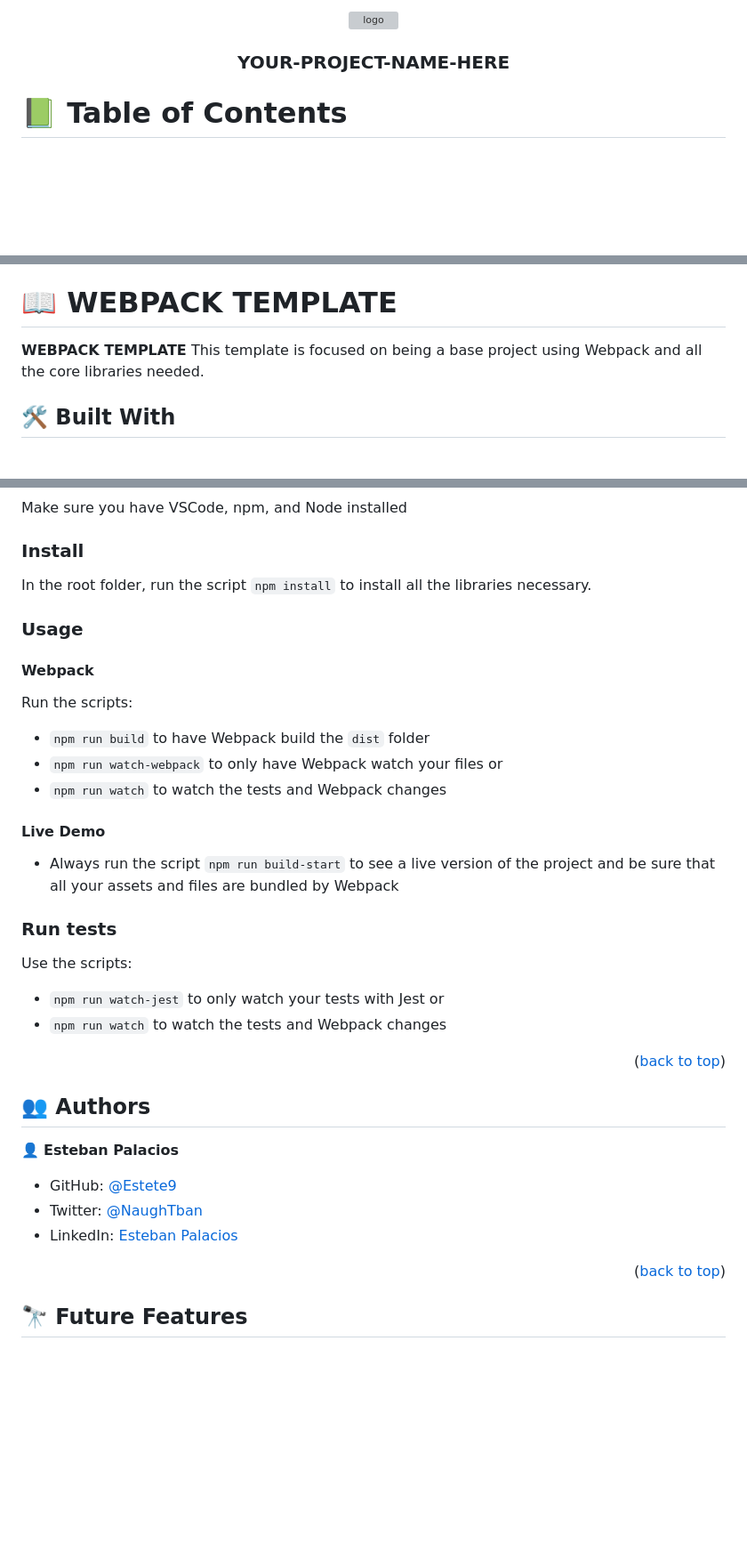
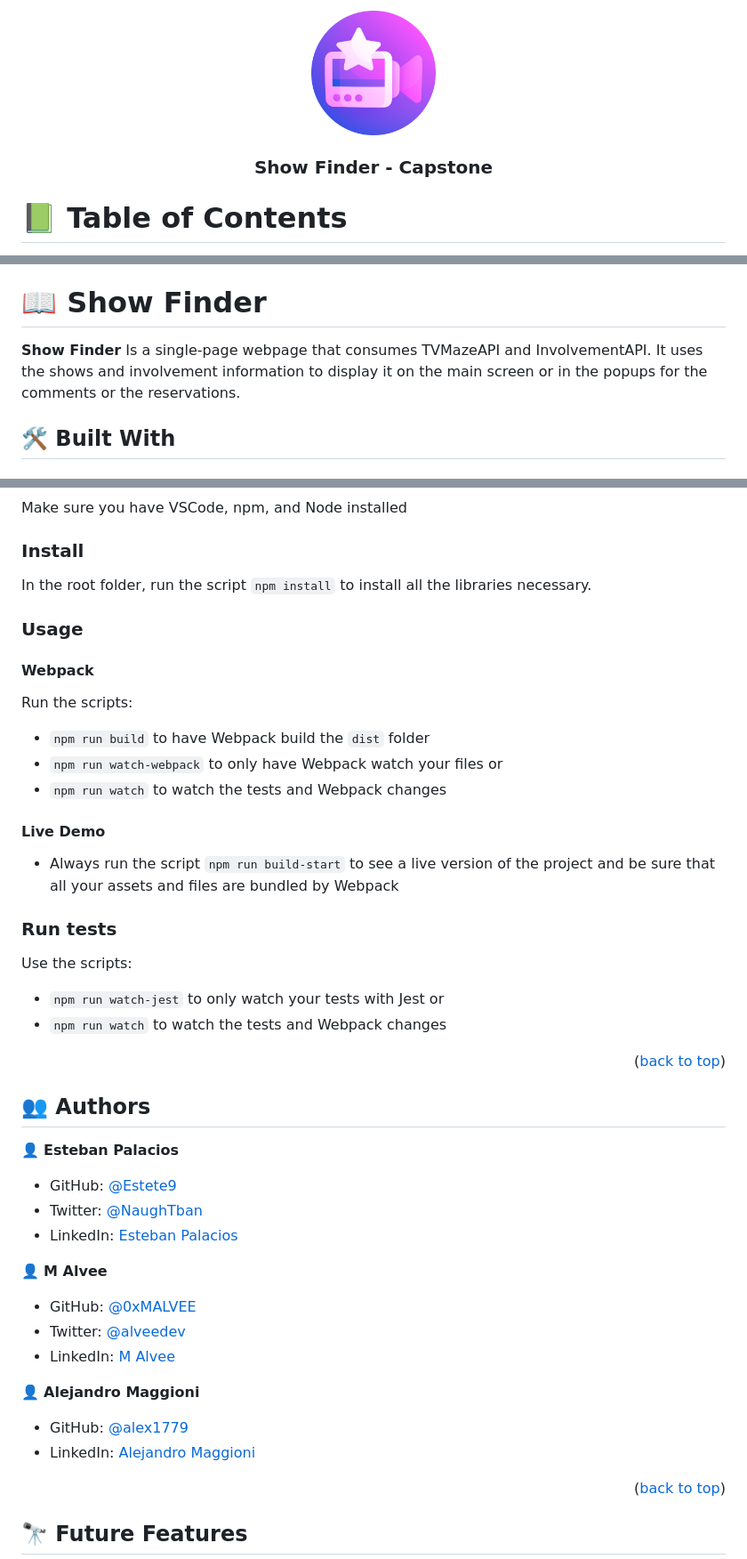
Before and after one commit to Estete9/CapstoneShowFinder, a Markdown page: README.md, 3 parts joined by grey strips. Shown at 89% size. GitHub-like rendering; blank space fills up the shorter version; grey boxes are pictures that could not be loaded.

```diff
--- a/README.md
+++ b/README.md
@@ -1,10 +1,10 @@
 <a name="readme-top"></a>
 
 <div align="center">
-  <img src="./assets/logo.png" alt="logo" width="140"  height="auto" />
+  <img src="./assets/main_logo.png" alt="logo" width="140"  height="auto" />
   <br/>
 
-  <h3><b>YOUR-PROJECT-NAME-HERE</b></h3>
+  <h3><b>Show Finder - Capstone</b></h3>
 
 </div>
 
@@ -31,9 +32,9 @@
 
 <!-- PROJECT DESCRIPTION -->
 
-# 📖 WEBPACK TEMPLATE <a name="about-project"></a>
+# 📖 Show Finder <a name="about-project"></a>
 
-**WEBPACK TEMPLATE** This template is focused on being a base project using Webpack and all the core libraries needed.
+**Show Finder** Is a single-page webpage that consumes TVMazeAPI and InvolvementAPI. It uses the shows and involvement information to display it on the main screen or in the popups for the comments or the reservations.
 
 ## 🛠 Built With <a name="built-with"></a>
 
@@ -85,21 +89,27 @@ To run this project you need:
 Make sure you have VSCode, npm, and Node installed
 
 ### Install
+
 In the root folder, run the script `npm install` to install all the libraries necessary.
 
 ### Usage
+
 #### Webpack
+
 Run the scripts:
+
 - `npm run build` to have Webpack build the `dist` folder
 - `npm run watch-webpack` to only have Webpack watch your files or
 - `npm run watch` to watch the tests and Webpack changes
+
 #### Live Demo
+
 - Always run the script `npm run build-start` to see a live version of the project and be sure that all your assets and files are bundled by Webpack
-
 
 ### Run tests
 
 Use the scripts:
+
 - `npm run watch-jest` to only watch your tests with Jest or
 - `npm run watch` to watch the tests and Webpack changes
 
@@ -114,6 +124,17 @@ Use the scripts:
 - GitHub: [@Estete9](https://github.com/Estete9)
 - Twitter: [@NaughTban](https://twitter.com/NaughTban)
 - LinkedIn: [Esteban Palacios](https://www.linkedin.com/in/esteban-palacios-5030a772/)
+
+👤 **M Alvee**
+
+- GitHub: [@0xMALVEE](https://github.com/0xMALVEE)
+- Twitter: [@alveedev](https://twitter.com/alveedev)
+- LinkedIn: [M Alvee](https://www.linkedin.com/in/0xmalvee/)
+
+👤 **Alejandro Maggioni**
+
+- GitHub: [@alex1779](https://github.com/alex1779)
+- LinkedIn: [Alejandro Maggioni](https://www.linkedin.com/in/alejandro-maggioni-086678b5/)
 
 <p align="right">(<a href="#readme-top">back to top</a>)</p>
 
```
Also changed, not shown: other parts of README.md (+4 -2 lines).
